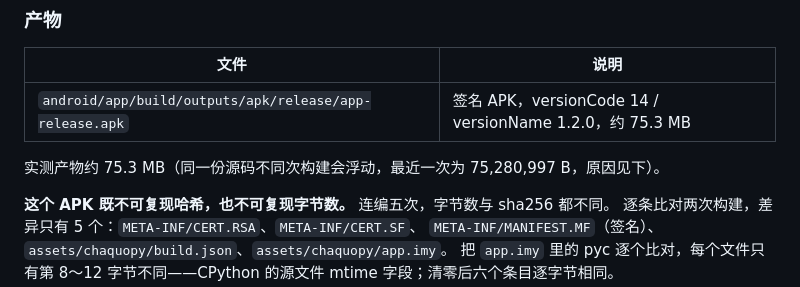
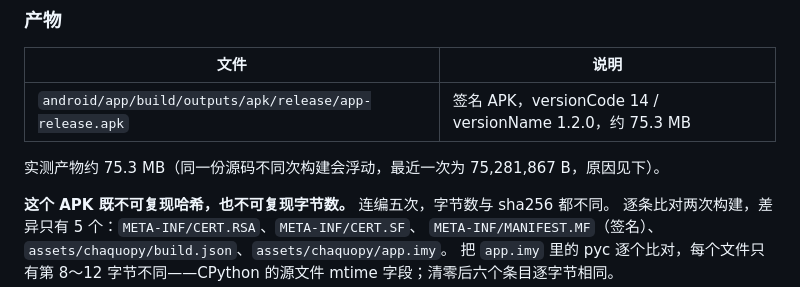
Before and after one commit to DUOFreedom/Insta-camera-tools, a Markdown page: docs/BUILD.md, the part around the change. Rendered like a GitHub page.

```diff
--- a/docs/BUILD.md
+++ b/docs/BUILD.md
@@ -157,7 +157,7 @@ gradle --offline :app:testReleaseUnitTest
 |------|------|
 | `android/app/build/outputs/apk/release/app-release.apk` | 签名 APK，versionCode 14 / versionName 1.2.0，约 75.3 MB |
 
-实测产物约 75.3 MB（同一份源码不同次构建会浮动，最近一次为 75,280,997 B，原因见下）。
+实测产物约 75.3 MB（同一份源码不同次构建会浮动，最近一次为 75,281,867 B，原因见下）。
 
 **这个 APK 既不可复现哈希，也不可复现字节数。** 连编五次，字节数与 sha256 都不同。
 逐条比对两次构建，差异只有 5 个：`META-INF/CERT.RSA`、`META-INF/CERT.SF`、
```
Also changed, not shown: desktop/CHANGELOG.md (+3 -3 lines).
